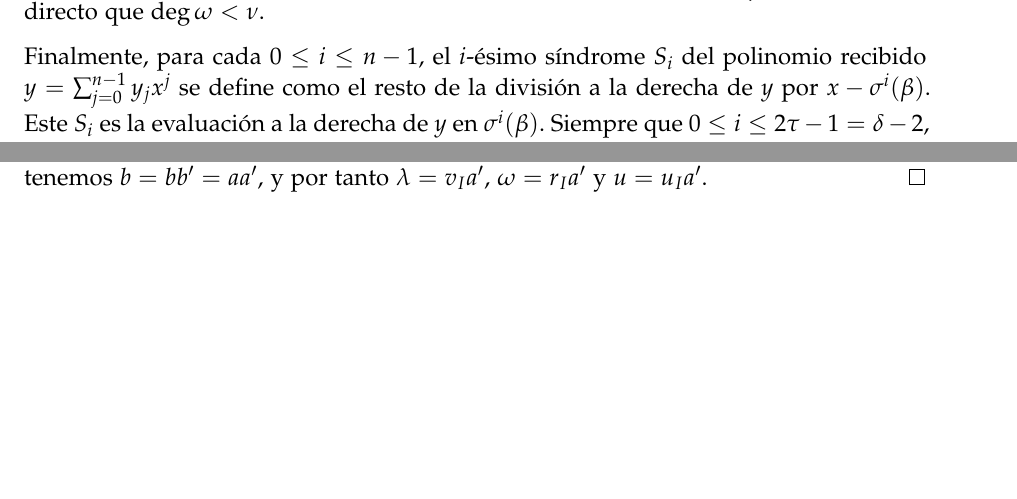
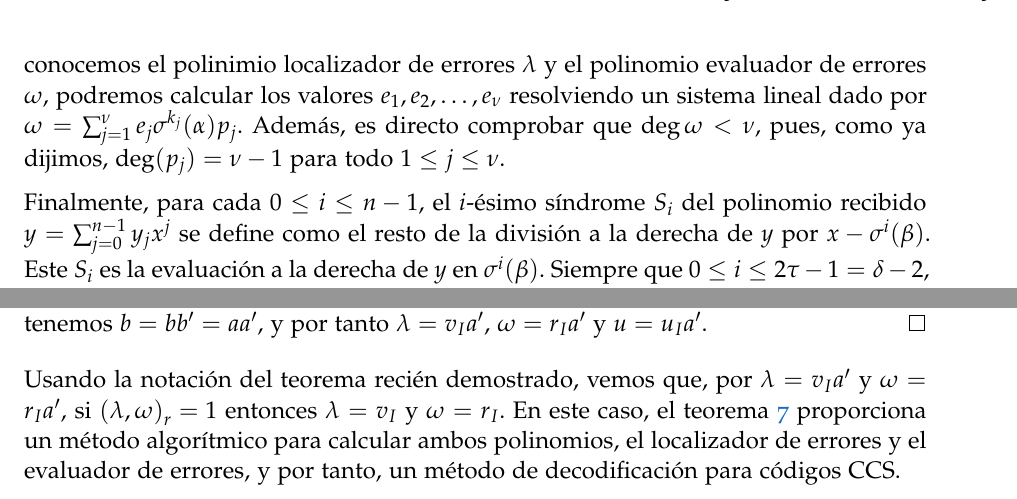
Before and after one commit to guillegalor/tfg, a LaTeX thesis (main.tex, which reads src/Maths/algorithm.tex): two parts of pages 25 and 27 of 28, joined at a grey line, cut at the place of the change, the shorter picture padded with empty space. Compiled offline with pdfLaTeX; a missing font is replaced by an installed copy or a similar font.

Commit message:
Corrige parte polinomio evaluador

```diff
--- a/src/Maths/algorithm.tex
+++ b/src/Maths/algorithm.tex
@@ -302,7 +302,7 @@ En primer lugar mostraremos que \(\lambda\) determina las posiciones con un erro
 
 Por tanto, una vez que \(\lambda\) es conocido, las coordenadas del error pueden ser localizadas siguiendo la siguiente regla: \(d \in {0,1, \dots, n-1}\) es una posición de error si y solo si \(\sigma^{d-1}(\beta{-1})\) es una raiz a la izquierda de \(\lambda\). En realidad,  \(\lambda\) puede ser sustituido por cualquier otro polinomio en \(R\) asociado a la derecha a \(\lambda\), es decir, cualquier polinomio que difiera de \(\lambda\) en la multiplicación a la derecha por un elemento no nulo de \(\F\).
 
-Para cualquier \(1 \leq j \leq \nu\), \(\lambda = (1 - \sigma^{k_j}(\beta)x)p_j\) para algún \(p_j \in R\) con \(\deg p_j = \nu - 1\). Definimos entonces el polinomio \textit{evaluador de errores} como \(\omega = \sum_{j=1}^\nu e_j \sigma^{k_j}(\alpha)p_j\). Es directo que \(\deg \omega < \nu\).
+Para cualquier \(1 \leq j \leq \nu\), \(\lambda = (1 - \sigma^{k_j}(\beta)x)p_j\) para algún \(p_j \in R\) con \(\deg p_j = \nu - 1\). Definimos entonces el polinomio \textit{evaluador de errores} como \(\omega = \sum_{j=1}^\nu e_j \sigma^{k_j}(\alpha)p_j\). Así, si conocemos el polinimio localizador de errores \(\lambda\) y el polinomio evaluador de errores \(\omega\), podremos calcular los valores \(e_1, e_2, \ldots, e_{\nu}\) resolviendo un sistema lineal dado por \(\omega = \sum_{j=1}^{\nu} e_j \sigma^{k_j}(\alpha)p_j\). Además, es directo comprobar que \(\deg \omega < \nu\), pues, como ya dijimos, \(\deg(p_j) = \nu -1\) para todo \(1 \le j \le \nu\).
 
 Finalmente, para cada \(0 \leq i \leq n-1\), el \(i\)-ésimo síndrome \(S_i\) del polinomio recibido  \(y = \sum_{j=0}^{n-1} y_j x^j\) se define como el resto de la división a la derecha de  \(y\) por  \(x - \sigma^i(\beta)\). Este \(S_i\) es la evaluación a la derecha de \(y\) en  \(\sigma^i(\beta)\). Siempre que \(0 \leq i \leq 2\tau -1 = \delta -2\), las evaluaciónes a la derecha en \(c\) son cero, y por tanto
  \[
@@ -397,3 +398,5 @@ y
 
     Sea \({[a,b]}_l = a'a = b'b\). Por ser \([\lambda, v_{I}]_r\) un múltiplo a la izquierda de \(a\) y \(b\), existe \(m \in R\) tal que \({[\lambda, v_{I}]}_{r} = m{[a,b]}_{l}\), es decir, \(\lambda a = v_{I}b = ma'a = mb'b\). Por esto, \(\lambda = ma'\) y \(v_{I} = mb'\) y, por minimalidad, \({(\lambda, v_{I})}_l = m\). Podemos utilizar argumentos similares para probar que existen \(m', m'' \in R\) tales que \(u_{I} = m'b'\) y  \(u = m'a'\), y  \(r_{I} = m''b'\) y \(\omega = m''a'\). Por el lema \ref{lem:reea} \textit{V)} \({(u_{I}, v_{I})} _r = 1\), luego \(b' = 1\). Esto completa la prueba, pues tenemos \(b = b b' = a a'\), y por tanto  \(\lambda = v_{I}a'\), \(\omega = r_{I}a'\) y \(u = u_{I}a'\).
 \end{proof}
+
+Usando la notación del teorema recién demostrado, vemos que, por \(\lambda = v_{I}a'\) y \(\omega = r_{I}a'\), si \({{(\lambda, \omega)}_{r} = 1}\) entonces \(\lambda = v_{I}\) y \(\omega = r_{I}\). En este caso, el teorema \ref{th:mult_key_eq} proporciona un método algorítmico para calcular ambos polinomios, el localizador de errores y el evaluador de errores, y por tanto, un método de decodificación para códigos CCS\@.
```
Also changed, not shown: src/Maths/algorithm.tex (3 more changed lines).
